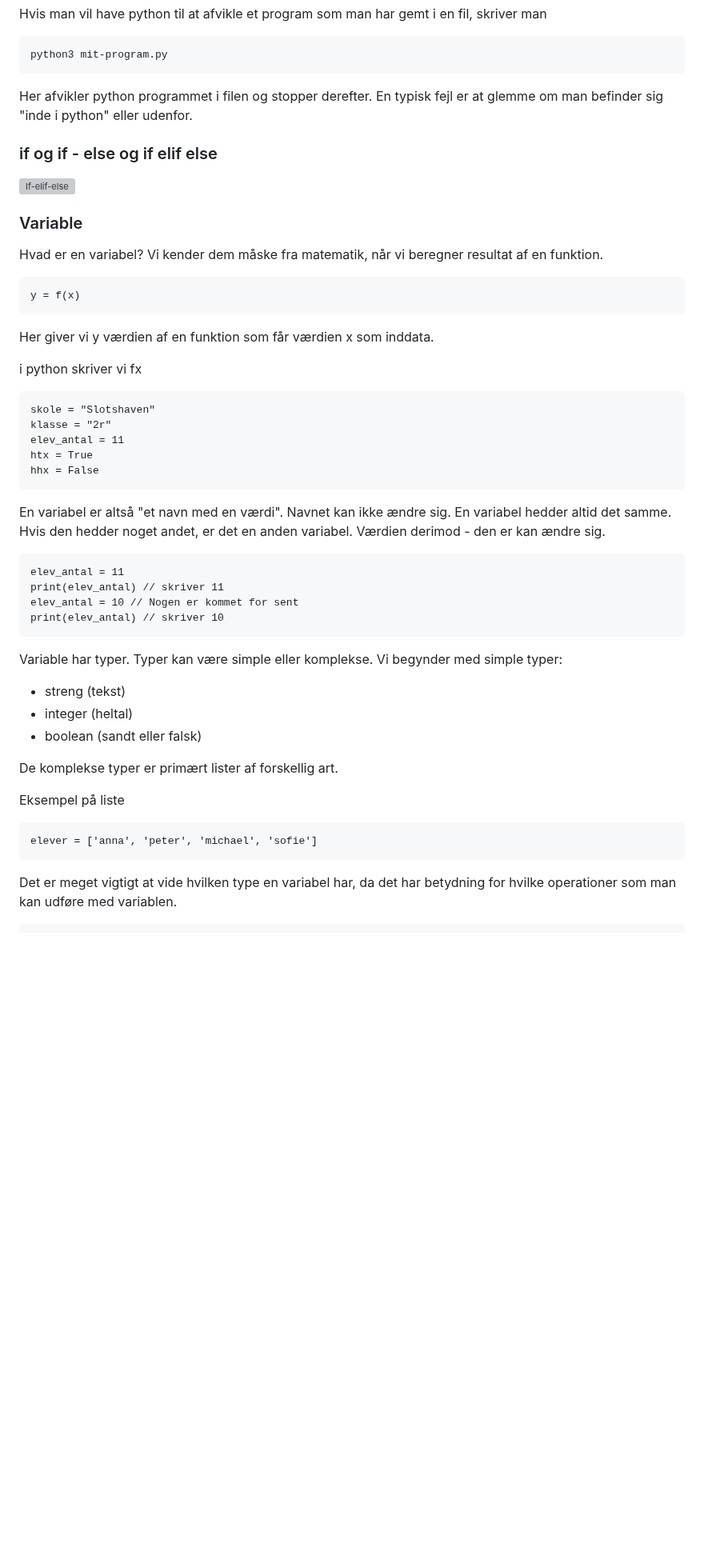
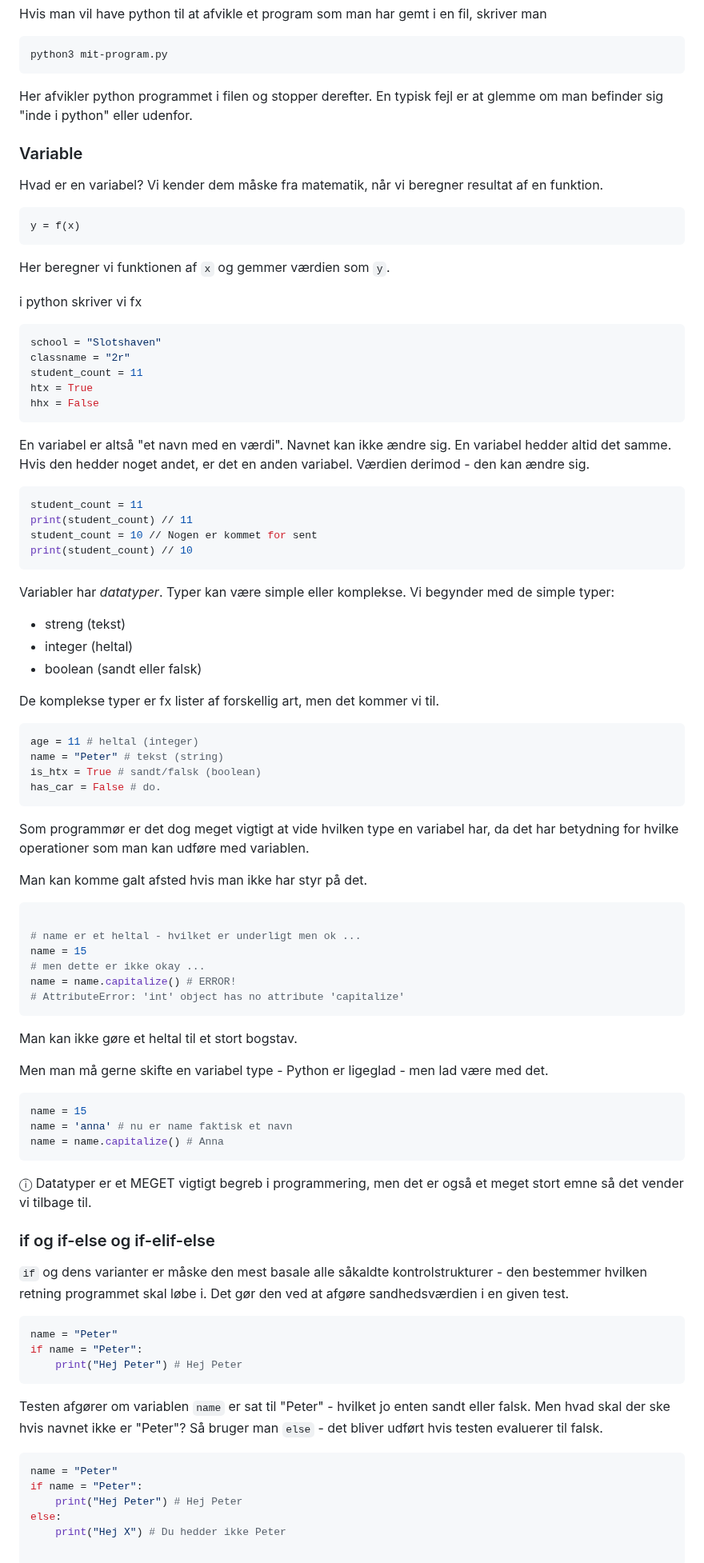
Before and after one commit to kirkby/progb, a Markdown page: f1/f1-1-introduktion.md, the part around one of its changes. Shown at 80% size. Drawn GitHub-style; blank space fills up the shorter version; grey boxes are pictures that could not be loaded.

````diff
--- a/f1/f1-1-introduktion.md
+++ b/f1/f1-1-introduktion.md
@@ -59,53 +61,92 @@ python3 mit-program.py
 Her afvikler python programmet i filen og stopper derefter.
 En typisk fejl er at glemme om man befinder sig "inde i python" eller udenfor.
 
-### if og if - else og if elif else
-
-
-
-![If-elif-else](https://images.ctfassets.net/wp1lcwdav1p1/3fr1rXjNZpGvfNtcL1uSo6/bbfd296116c1ed779f7aff0434d536a0/Elif_statement.png)
-
 ### Variable
 Hvad er en variabel? Vi kender dem måske fra matematik, når vi beregner resultat af en funktion.
 ```
 y = f(x)
 ```
-Her giver vi y værdien af en funktion som får værdien x som inddata.
+Her beregner vi funktionen af `x` og gemmer værdien som `y`.
 
 i python skriver vi fx
-```
-skole = "Slotshaven"
-klasse = "2r"
-elev_antal = 11
+``` python
+school = "Slotshaven"
+classname = "2r"
+student_count = 11
 htx = True
 hhx = False
 ```
 
 En variabel er altså "et navn med en værdi". Navnet kan ikke ændre sig. En variabel hedder altid det samme.
-Hvis den hedder noget andet, er det en anden variabel. Værdien derimod - den er kan ændre sig.
+Hvis den hedder noget andet, er det en anden variabel. Værdien derimod - den kan ændre sig.
 
-```
-elev_antal = 11
-print(elev_antal) // skriver 11
-elev_antal = 10 // Nogen er kommet for sent
-print(elev_antal) // skriver 10
+``` python
+student_count = 11
+print(student_count) // 11
+student_count = 10 // Nogen er kommet for sent
+print(student_count) // 10
 ```
 
-Variable har typer. Typer kan være simple eller komplekse.
-Vi begynder med simple typer:
+Variabler har _datatyper_. Typer kan være simple eller komplekse.
+Vi begynder med de simple typer:
 
 - streng (tekst)
 - integer (heltal)
 - boolean (sandt eller falsk)
 
-De komplekse typer er primært lister af forskellig art.
+De komplekse typer er fx lister af forskellig art, men det kommer vi til.
 
-Eksempel på liste
+``` python
+age = 11 # heltal (integer)
+name = "Peter" # tekst (string)
+is_htx = True # sandt/falsk (boolean)
+has_car = False # do.
 ```
-elever = ['anna', 'peter', 'michael', 'sofie']
+Som programmør er det dog meget vigtigt at vide hvilken type en variabel har, da det har betydning for hvilke operationer som man kan udføre med variablen.
+
+Man kan komme galt afsted hvis man ikke har styr på det.
+
+``` python
+
+# name er et heltal - hvilket er underligt men ok ...
+name = 15
+# men dette er ikke okay ...
+name = name.capitalize() # ERROR!
+# AttributeError: 'int' object has no attribute 'capitalize'
+```
+Man kan ikke gøre et heltal til et stort bogstav.
+
+Men man må gerne skifte en variabel type - Python er ligeglad - men lad være med det.
+
+``` python
+name = 15
+name = 'anna' # nu er name faktisk et navn
+name = name.capitalize() # Anna
 ```
 
-Det er meget vigtigt at vide hvilken type en variabel har, da det har betydning for
-hvilke operationer som man kan udføre med variablen.
+&#x24D8; Datatyper er et MEGET vigtigt begreb i programmering, men det er også et meget stort emne så det vender vi tilbage til.
+
+
+### if og if-else og if-elif-else
+
+`if` og dens varianter er måske den mest basale alle såkaldte kontrolstrukturer - den bestemmer hvilken
+retning programmet skal løbe i. Det gør den ved at afgøre sandhedsværdien i en given test.
+
+``` python
+name = "Peter"
+if name = "Peter":
+    print("Hej Peter") # Hej Peter
+```
+Testen afgører om variablen `name` er sat til "Peter" - hvilket jo enten sandt eller falsk.
+Men hvad skal der ske hvis navnet ikke er "Peter"?
+Så bruger man `else` - det bliver udført hvis testen evaluerer til falsk.
+
+
+``` python
+name = "Peter"
+if name = "Peter":
+    print("Hej Peter") # Hej Peter
+else:
+    print("Hej X") # Du hedder ikke Peter
 
 ```
````
Also changed, not shown: other parts of f1/f1-1-introduktion.md (+86 -48 lines).
